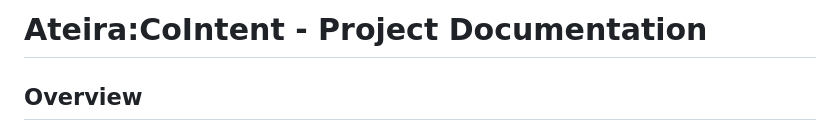
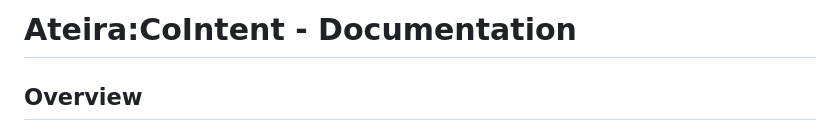
Before and after one commit to ilialor/buy-to-earn, a Markdown page: docs/README.md, the part around the change. Drawn GitHub-style.

```diff
--- a/docs/README.md
+++ b/docs/README.md
@@ -1,4 +1,4 @@
-# Ateira:CoIntent - Project Documentation
+# Ateira:CoIntent - Documentation
 
 ## Overview
 Ateira:CoIntent is the 'Buy-to-Earn' project is a platform for group orders using escrow functionality, ensuring secure transactions between customers and contractors. The platform allows you to:
```
